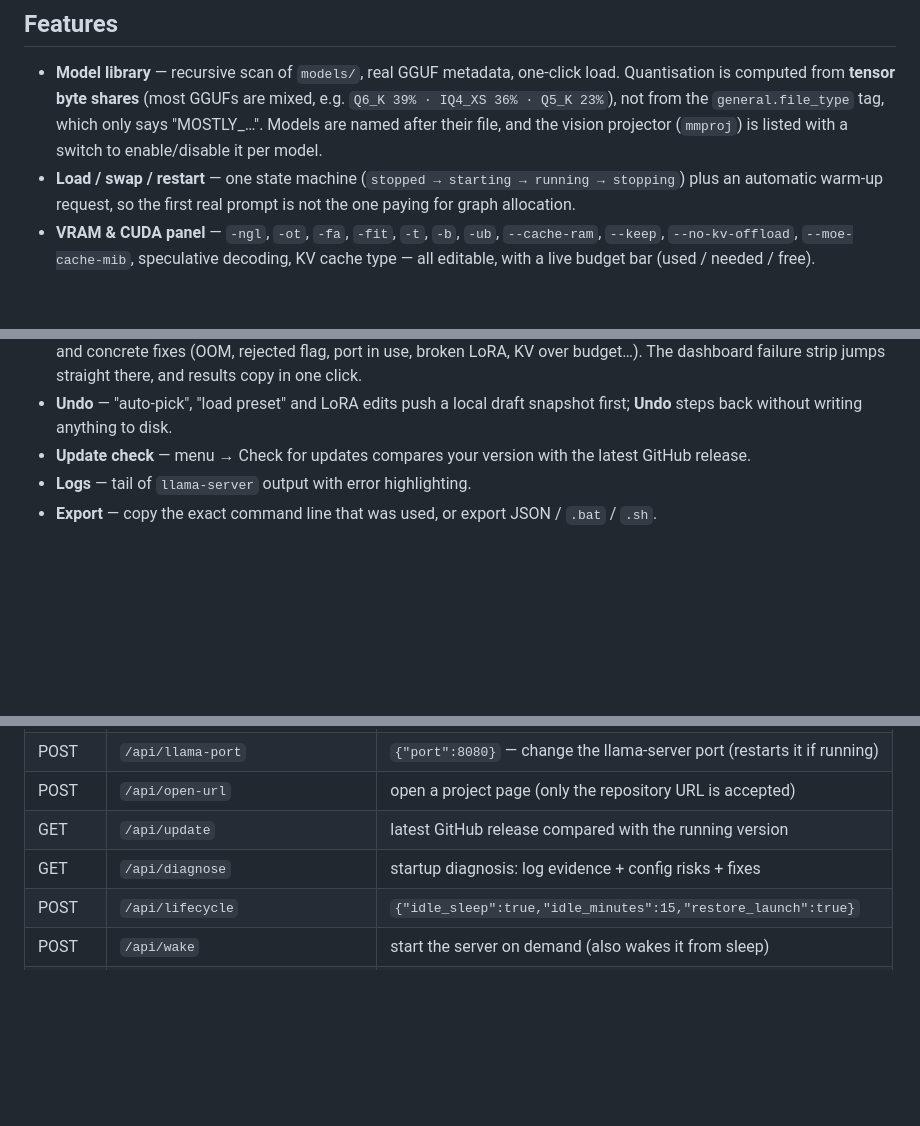
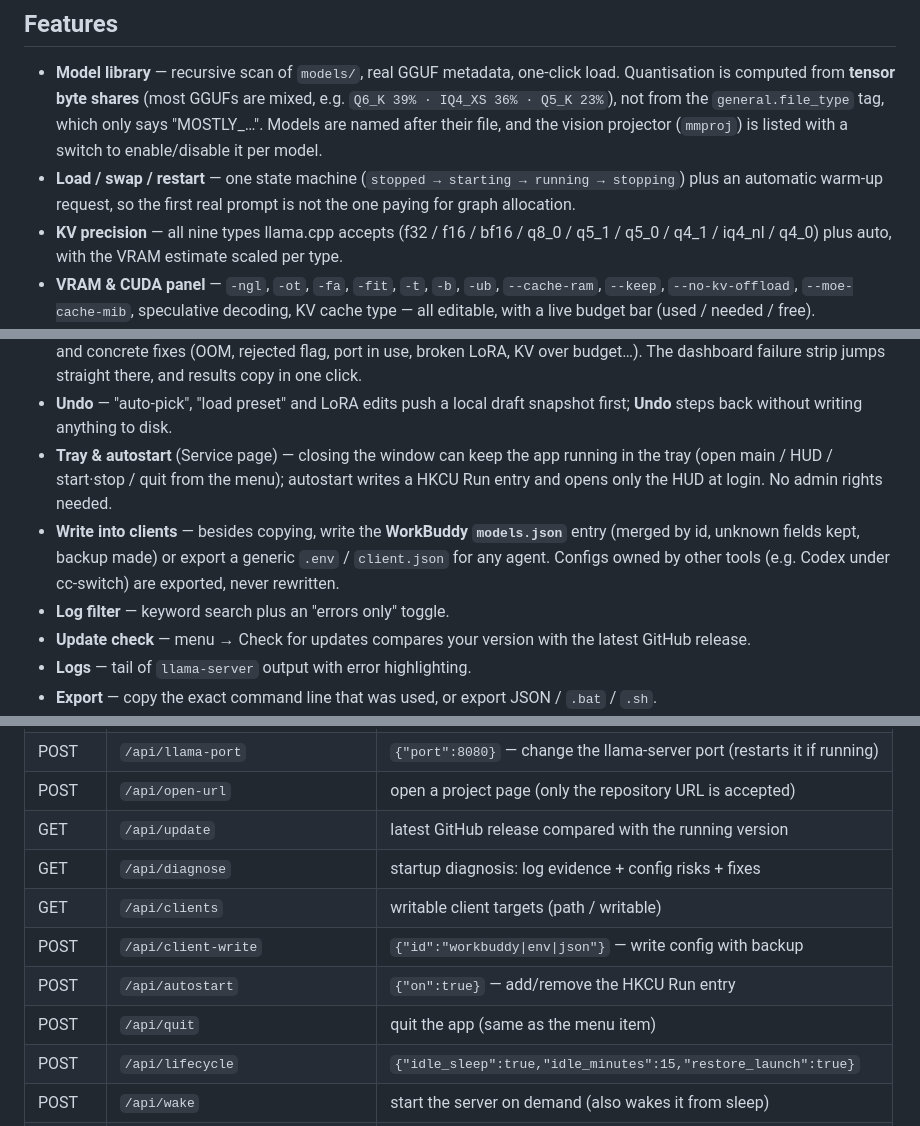
Before and after one commit to wumaidadi-tech/llmswitch-studio, a Markdown page: README.md, 3 parts joined by grey strips. Rendered like a GitHub page; blank space fills up the shorter version.

```diff
--- a/README.md
+++ b/README.md
@@ -30,6 +30,8 @@ Everything is local. No telemetry, no account, no cloud.
   vision projector (`mmproj`) is listed with a switch to enable/disable it per model.
 - **Load / swap / restart** — one state machine (`stopped → starting → running → stopping`) plus an
   automatic warm-up request, so the first real prompt is not the one paying for graph allocation.
+- **KV precision** — all nine types llama.cpp accepts (f32 / f16 / bf16 / q8_0 / q5_1 / q5_0 / q4_1 /
+  iq4_nl / q4_0) plus auto, with the VRAM estimate scaled per type.
 - **VRAM & CUDA panel** — `-ngl`, `-ot`, `-fa`, `-fit`, `-t`, `-b`, `-ub`, `--cache-ram`, `--keep`,
   `--no-kv-offload`, `--moe-cache-mib`, speculative decoding, KV cache type — all editable, with a
   live budget bar (used / needed / free).
@@ -55,6 +57,13 @@ Everything is local. No telemetry, no account, no cloud.
   KV over budget…). The dashboard failure strip jumps straight there, and results copy in one click.
 - **Undo** — "auto-pick", "load preset" and LoRA edits push a local draft snapshot first; **Undo** steps
   back without writing anything to disk.
+- **Tray & autostart** (Service page) — closing the window can keep the app running in the tray
+  (open main / HUD / start·stop / quit from the menu); autostart writes a HKCU Run entry and opens
+  only the HUD at login. No admin rights needed.
+- **Write into clients** — besides copying, write the **WorkBuddy `models.json`** entry (merged by id,
+  unknown fields kept, backup made) or export a generic `.env` / `client.json` for any agent. Configs
+  owned by other tools (e.g. Codex under cc-switch) are exported, never rewritten.
+- **Log filter** — keyword search plus an "errors only" toggle.
 - **Update check** — menu → Check for updates compares your version with the latest GitHub release.
 - **Logs** — tail of `llama-server` output with error highlighting.
 - **Export** — copy the exact command line that was used, or export JSON / `.bat` / `.sh`.
@@ -201,6 +210,10 @@ Bound to `127.0.0.1` only; every `/api/*` call needs the token from `LLMSwitchDa
 | POST | `/api/open-url` | open a project page (only the repository URL is accepted) |
 | GET | `/api/update` | latest GitHub release compared with the running version |
 | GET | `/api/diagnose` | startup diagnosis: log evidence + config risks + fixes |
+| GET | `/api/clients` | writable client targets (path / writable) |
+| POST | `/api/client-write` | `{"id":"workbuddy\|env\|json"}` — write config with backup |
+| POST | `/api/autostart` | `{"on":true}` — add/remove the HKCU Run entry |
+| POST | `/api/quit` | quit the app (same as the menu item) |
 | POST | `/api/lifecycle` | `{"idle_sleep":true,"idle_minutes":15,"restore_launch":true}` |
 | POST | `/api/wake` | start the server on demand (also wakes it from sleep) |
 | GET | `/wake?t=<token>` | same, for scripts (token lives in `runtime.json`) |
```
Also changed, not shown: DESIGN.md (+15 -0 lines), README.zh-CN.md (+11 -1 lines), docs/shot-mini.png, 14 other files.
